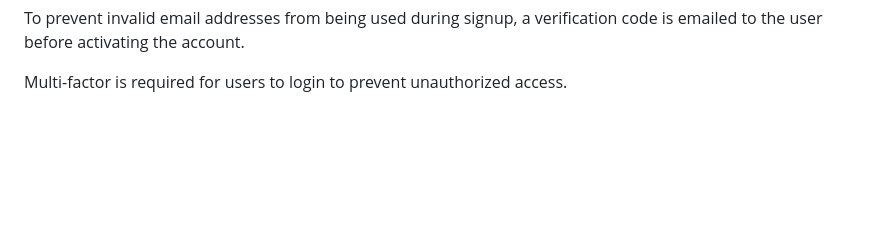
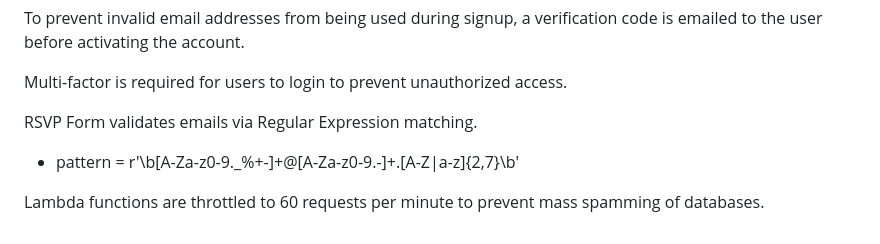
Before and after one commit to DillonPetschke/CYBR8470-Project, a Markdown page: Project Part 2/README.md, the part around the change. Rendered like a GitHub page; blank space fills up the shorter version.

```diff
--- a/Project Part 2/README.md
+++ b/Project Part 2/README.md
@@ -65,3 +65,8 @@ Temporary passwords set by administrators expire in 7 days and the last 5 previo
 To prevent invalid email addresses from being used during signup, a verification code is emailed to the user before activating the account.
 
 Multi-factor is required for users to login to prevent unauthorized access.
+
+RSVP Form validates emails via Regular Expression matching.
+- pattern = r'\b[A-Za-z0-9._%+-]+@[A-Za-z0-9.-]+\.[A-Z|a-z]{2,7}\b'
+
+Lambda functions are throttled to 60 requests per minute to prevent mass spamming of databases.
```
